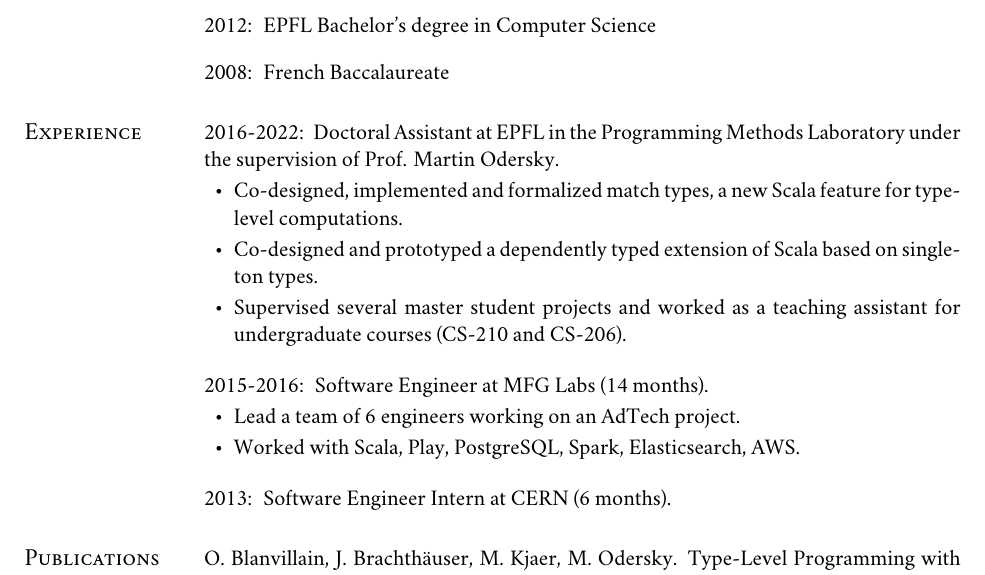
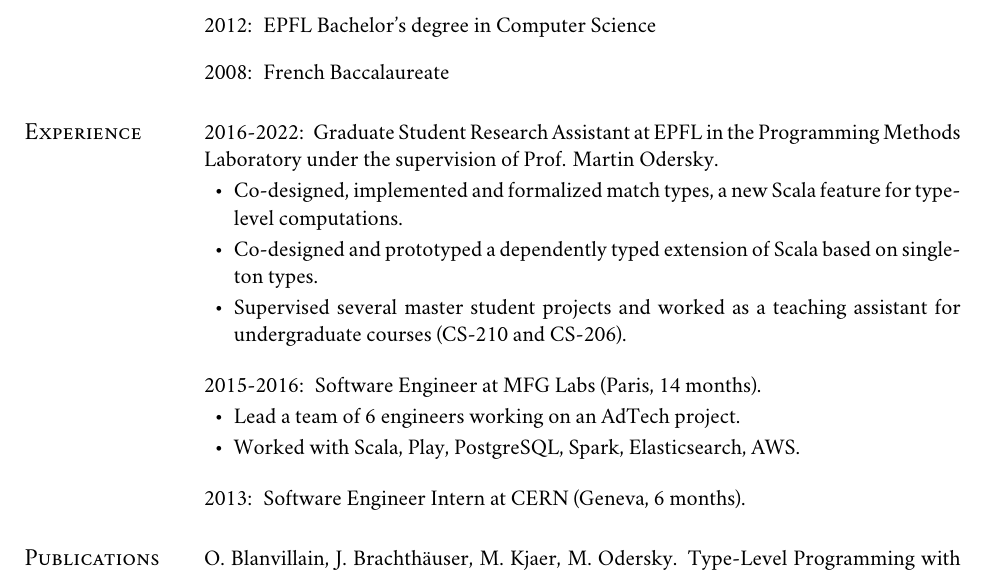
Before and after one commit to OlivierBlanvillain/resume, a LaTeX CV (olivier-blanvillain.tex): part of the page, cut so that both start at the same text. Compiled offline with XeLaTeX; a missing font is replaced by an installed copy or a similar font.

Commit message:
Update CV

```diff
--- a/olivier-blanvillain-resume.tex
+++ b/olivier-blanvillain.tex
@@ -9,7 +9,7 @@
 \geometry{a4paper, left=22mm, top=30mm}
 \setlength\parskip{10pt}
 \newsectionwidth{90pt}
-\newcommand{\centered}[1]{\moveleft.43\hoffset\centerline{#1}}
+\newcommand{\centered}[1]{\moveleft.48\hoffset\centerline{#1}}
 \renewcommand{\:}[0]{:~}
 
 \begin{document}
@@ -38,7 +38,7 @@
 
 \section{Experience}
 
-2016-2022\: Doctoral Assistant at EPFL in the Programming Methods Laboratory under the supervision of Prof. Martin Odersky.
+2016-2022\: Graduate Student Research Assistant at EPFL in the Programming Methods Laboratory under the supervision of Prof. Martin Odersky.
 
 \begin{itemize}
   \item Co-designed, implemented and formalized match types, a new Scala feature for type-level computations.
@@ -46,14 +46,14 @@
   \item Supervised several master student projects and worked as a teaching assistant for undergraduate courses (CS-210 and CS-206).
 \end{itemize}
 
-2015-2016\: Software Engineer at MFG Labs (14 months).
+2015-2016\: Software Engineer at MFG Labs (Paris, 14 months).
 
 \begin{itemize}
   \item Lead a team of 6 engineers working on an AdTech project.
   \item Worked with Scala, Play, PostgreSQL, Spark, Elasticsearch, AWS.
 \end{itemize}
 
-2013\: Software Engineer Intern at CERN (6 months).
+2013\: Software Engineer Intern at CERN (Geneva, 6 months).
 
 \section{Publications}
 
```
Also changed, not shown: olivier-blanvillain-resume.pdf (deleted), olivier-blanvillain.pdf (added), 1 other file.
